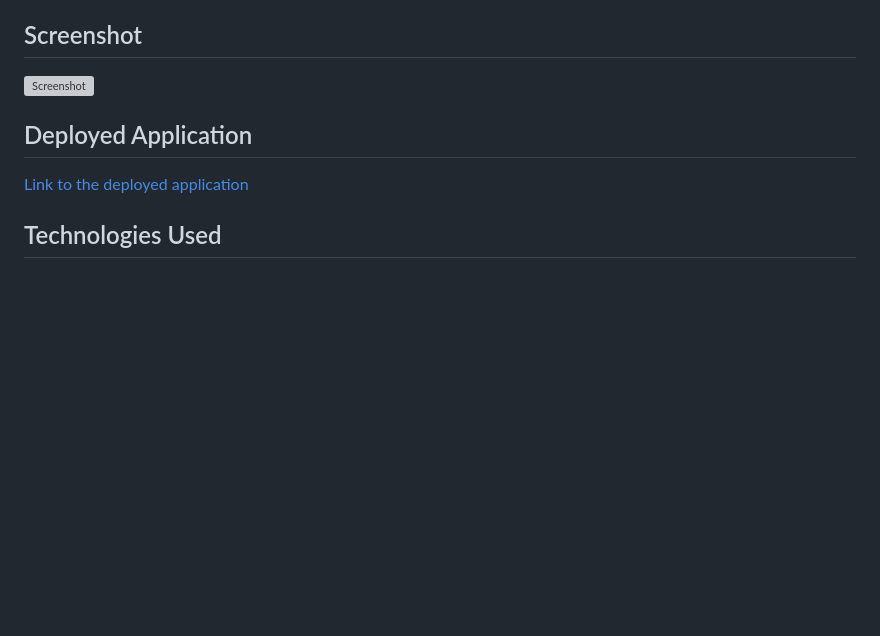
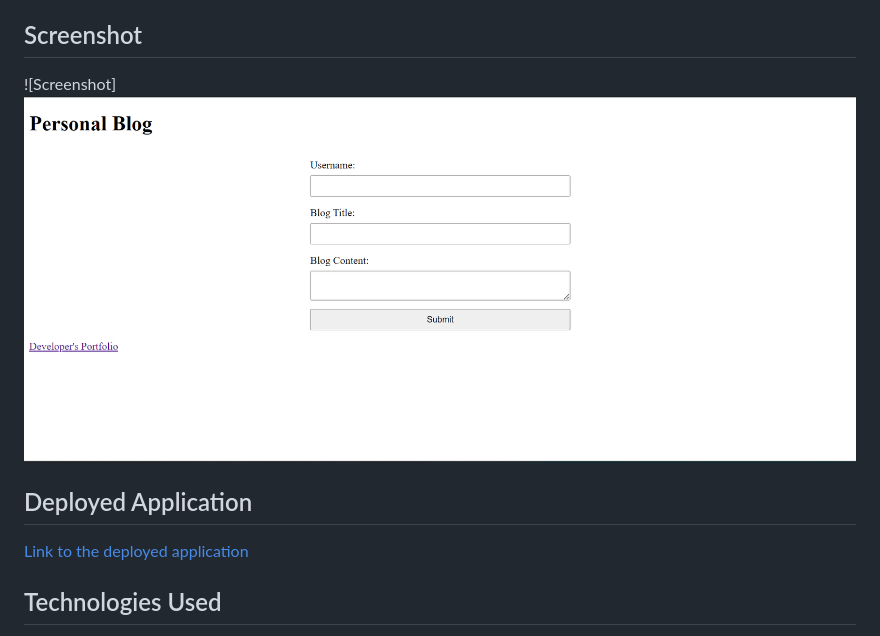
Before and after one commit to jcjohncarter3/04-personal-blog, a Markdown page: README.md, the part around the change printed below. Drawn GitHub-style; pictures changed too: assets/image/screenshot.png (added); blank space fills up the shorter version; grey boxes are pictures that could not be loaded.

```diff
--- a/README.md
+++ b/README.md
@@ -11,7 +11,7 @@ This is a simple personal blog application where users can create and view blog
 
 ## Screenshot
 
-![Screenshot](screenshot.png)
+![Screenshot]<img src=assets/image/screenshot.png>
 
 ## Deployed Application
 
```
Also changed, not shown: other parts of README.md (+1 -1 lines).
